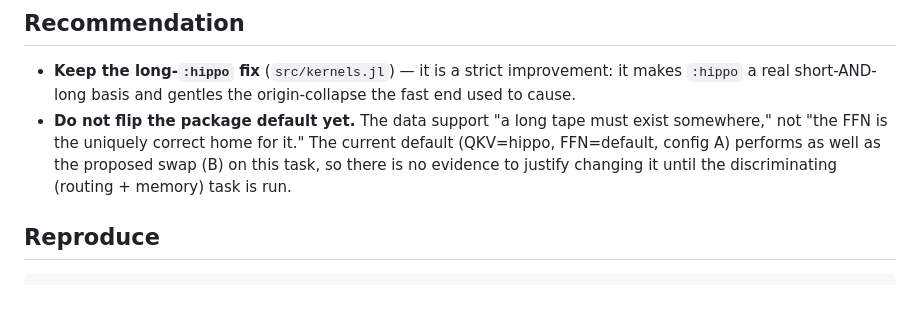
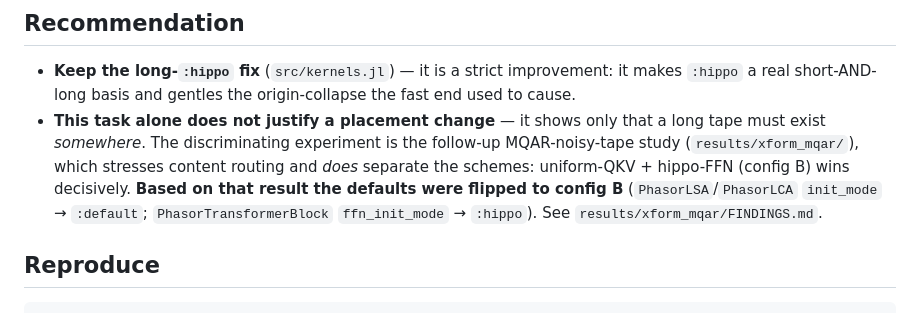
Before and after one commit to wilkieolin/PhasorNetworks.jl, a Markdown page: results/xform_init/FINDINGS.md, the part around the change. Drawn GitHub-style.

Commit message:
Document MQAR ablation findings and the config-B default flip

```diff
--- a/results/xform_init/FINDINGS.md
+++ b/results/xform_init/FINDINGS.md
@@ -100,11 +100,13 @@ follow-up experiment.
 - **Keep the long-`:hippo` fix** (`src/kernels.jl`) — it is a strict improvement:
   it makes `:hippo` a real short-AND-long basis and gentles the origin-collapse
   the fast end used to cause.
-- **Do not flip the package default yet.** The data support "a long tape must
-  exist somewhere," not "the FFN is the uniquely correct home for it." The
-  current default (QKV=hippo, FFN=default, config A) performs as well as the
-  proposed swap (B) on this task, so there is no evidence to justify changing it
-  until the discriminating (routing + memory) task is run.
+- **This task alone does not justify a placement change** — it shows only that a
+  long tape must exist *somewhere*. The discriminating experiment is the
+  follow-up MQAR-noisy-tape study (`results/xform_mqar/`), which stresses content
+  routing and *does* separate the schemes: uniform-QKV + hippo-FFN (config B)
+  wins decisively. **Based on that result the defaults were flipped to config B**
+  (`PhasorLSA`/`PhasorLCA` `init_mode` → `:default`; `PhasorTransformerBlock`
+  `ffn_init_mode` → `:hippo`). See `results/xform_mqar/FINDINGS.md`.
 
 ## Reproduce
 
```
Also changed, not shown: results/xform_mqar/FINDINGS.md (added, +82 -0 lines).
